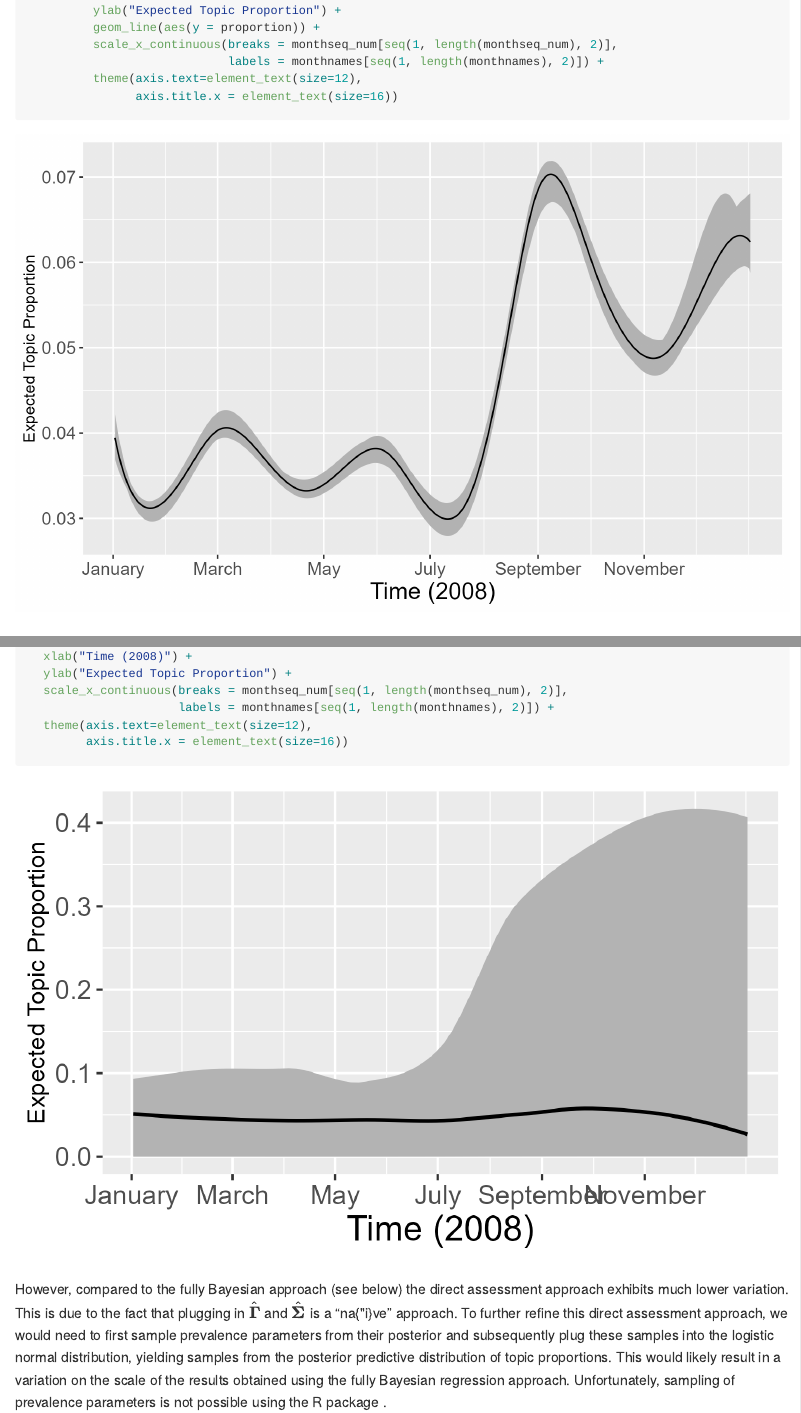
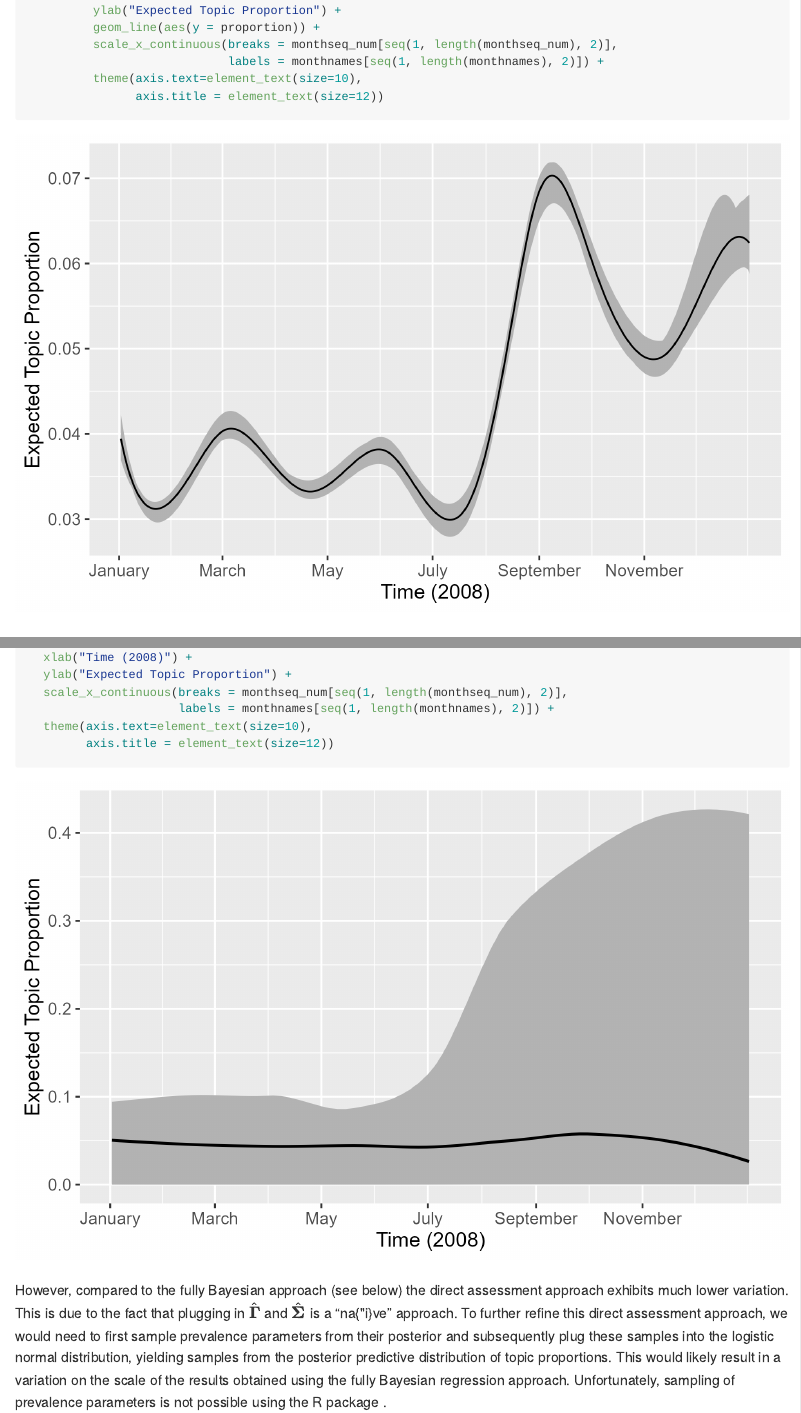
Before and after one commit to PMSchulze/stmprevalence, an R Markdown document (README.Rmd): the page in a window 1100 px wide, from 2610 px down, and a second part further down, joined at a grey line. The pictures show the output file README.md that the author committed with the source, drawn offline in the style of GitHub; long lines of code are wrapped.

Commit message:
updated readme

`````diff
--- a/README.Rmd
+++ b/README.Rmd
@@ -105,10 +105,10 @@
          geom_line(aes(y = proportion)) +
          scale_x_continuous(breaks = monthseq_num[seq(1, length(monthseq_num), 2)],
                             labels = monthnames[seq(1, length(monthnames), 2)]) +
-         theme(axis.text=element_text(size=12),
-               axis.title.x = element_text(size=16))
+         theme(axis.text=element_text(size=10),
+               axis.title = element_text(size=12))
 ````
-![Example frequentist Beta](example_plot_freq_beta.png)
+![Example frequentist Beta](figures/example_plot_freq_beta.png)
 
 #### Direct assessment of the prevalence output via sampling from logistic normal distribution
 
@@ -136,10 +136,10 @@ plot_smoothed_ci +
   ylab("Expected Topic Proportion") +
   scale_x_continuous(breaks = monthseq_num[seq(1, length(monthseq_num), 2)],
                      labels = monthnames[seq(1, length(monthnames), 2)]) +
-  theme(axis.text=element_text(size=12),
-        axis.title.x = element_text(size=16))
+  theme(axis.text=element_text(size=10),
+        axis.title = element_text(size=12))
 ```
-![Example direct assessment](example_plot_direct_assessment.png)
+![Example direct assessment](figures/example_plot_direct_assessment.png)
 
 However, compared to the fully Bayesian approach (see below) the direct assessment approach exhibits much lower variation.
 This is due to the fact that plugging in $\hat{\boldsymbol{\Gamma}}$ and $\hat{\boldsymbol{\Sigma}}$ is a "na{\"i}ve" approach. To further refine this direct assessment approach, we would need to first sample prevalence parameters from their posterior and subsequently plug these samples into the logistic normal distribution, yielding samples from the posterior predictive distribution of topic proportions. This would likely result in a variation on the scale of the results obtained using the fully Bayesian regression approach. Unfortunately, sampling of prevalence parameters is not possible using the R package \texttt{stm}.
`````
Also changed, not shown: README.md, example_plot_direct_assessment.png (deleted), example_plot_freq_beta.png (deleted), example_plot_fully_bayesian_beta.png (deleted), figures/example_plot_direct_assessment.png (added), figures/example_plot_estimateEffect.png (renamed from example_plot_estimateEffect.png), figures/example_plot_freq_beta.png (added), figures/example_plot_fully_bayesian_beta.png (added), README.Rmd (8 more changed lines).
